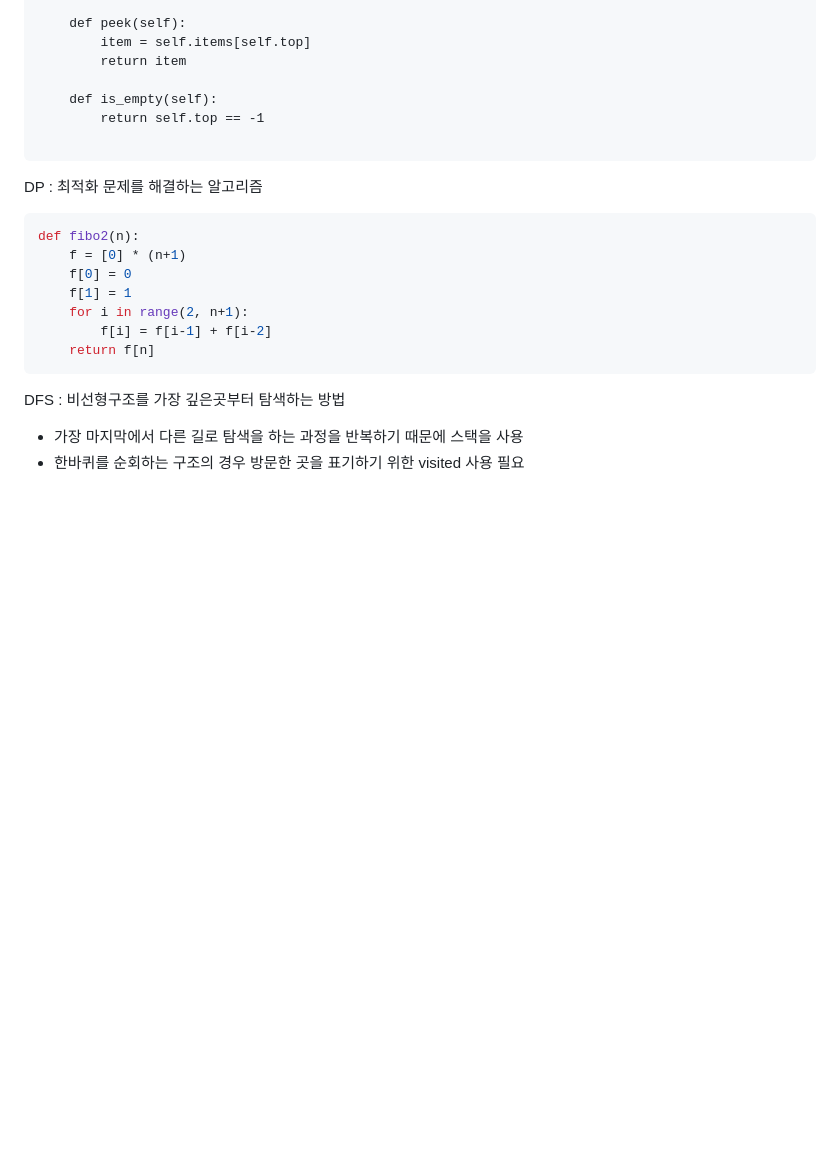
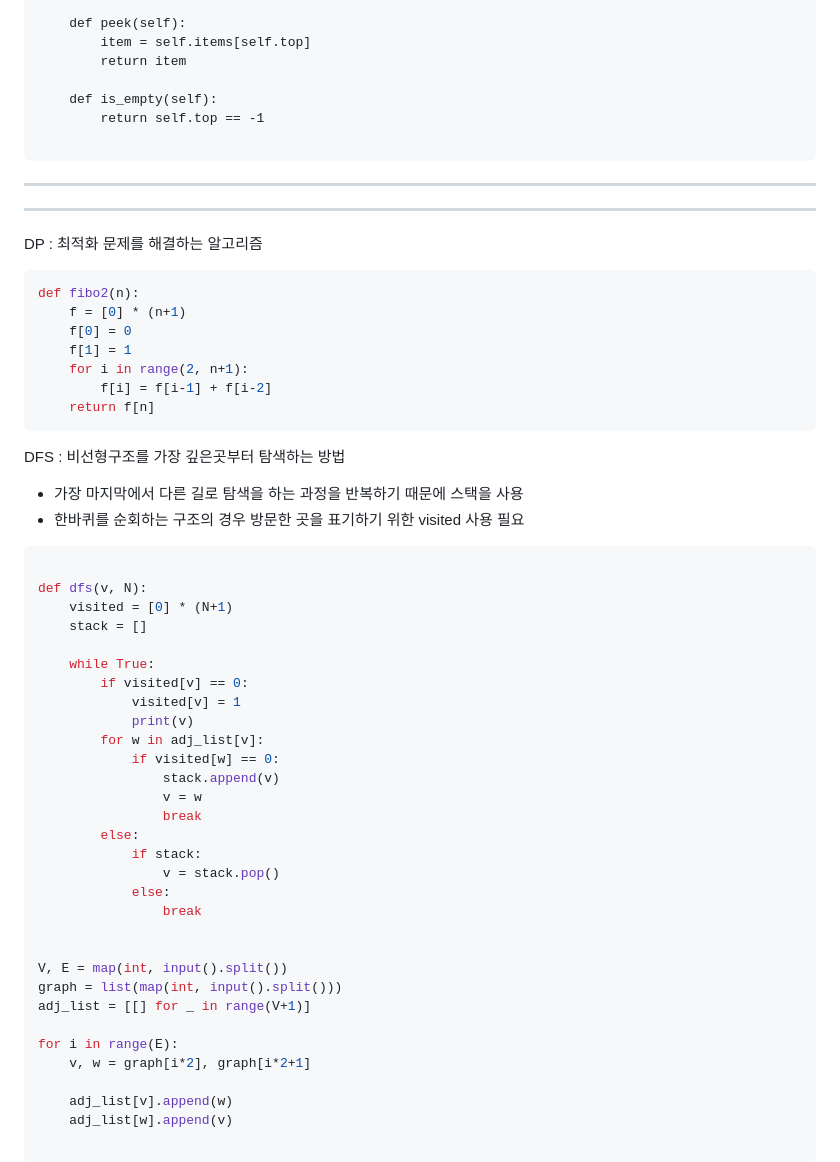
Before and after one commit to Diaboloss712/TIL, a Markdown page: Algorithm.md, the part around one of its changes. GitHub-like rendering; blank space fills up the shorter version.

Commit message:
add: dfs

````diff
--- a/Algorithm.md
+++ b/Algorithm.md
@@ -182,6 +186,9 @@ class Stack:
 
 ```
 
+---
+---
+
 DP : 최적화 문제를 해결하는 알고리즘
 
 ``` python
@@ -197,3 +204,35 @@ def fibo2(n):
 DFS : 비선형구조를 가장 깊은곳부터 탐색하는 방법
 - 가장 마지막에서 다른 길로 탐색을 하는 과정을 반복하기 때문에 스택을 사용
 - 한바퀴를 순회하는 구조의 경우 방문한 곳을 표기하기 위한 visited 사용 필요
+
+``` python
+
+def dfs(v, N):
+    visited = [0] * (N+1)
+    stack = []
+
+    while True:
+        if visited[v] == 0:
+            visited[v] = 1
+            print(v)
+        for w in adj_list[v]:
+            if visited[w] == 0:
+                stack.append(v)
+                v = w
+                break
+        else:
+            if stack:
+                v = stack.pop()
+            else:
+                break
+
+
+V, E = map(int, input().split())
+graph = list(map(int, input().split()))
+adj_list = [[] for _ in range(V+1)]
+
+for i in range(E):
+    v, w = graph[i*2], graph[i*2+1]
+
+    adj_list[v].append(w)
+    adj_list[w].append(v)
````
Also changed, not shown: other parts of Algorithm.md (+4 -0 lines).
